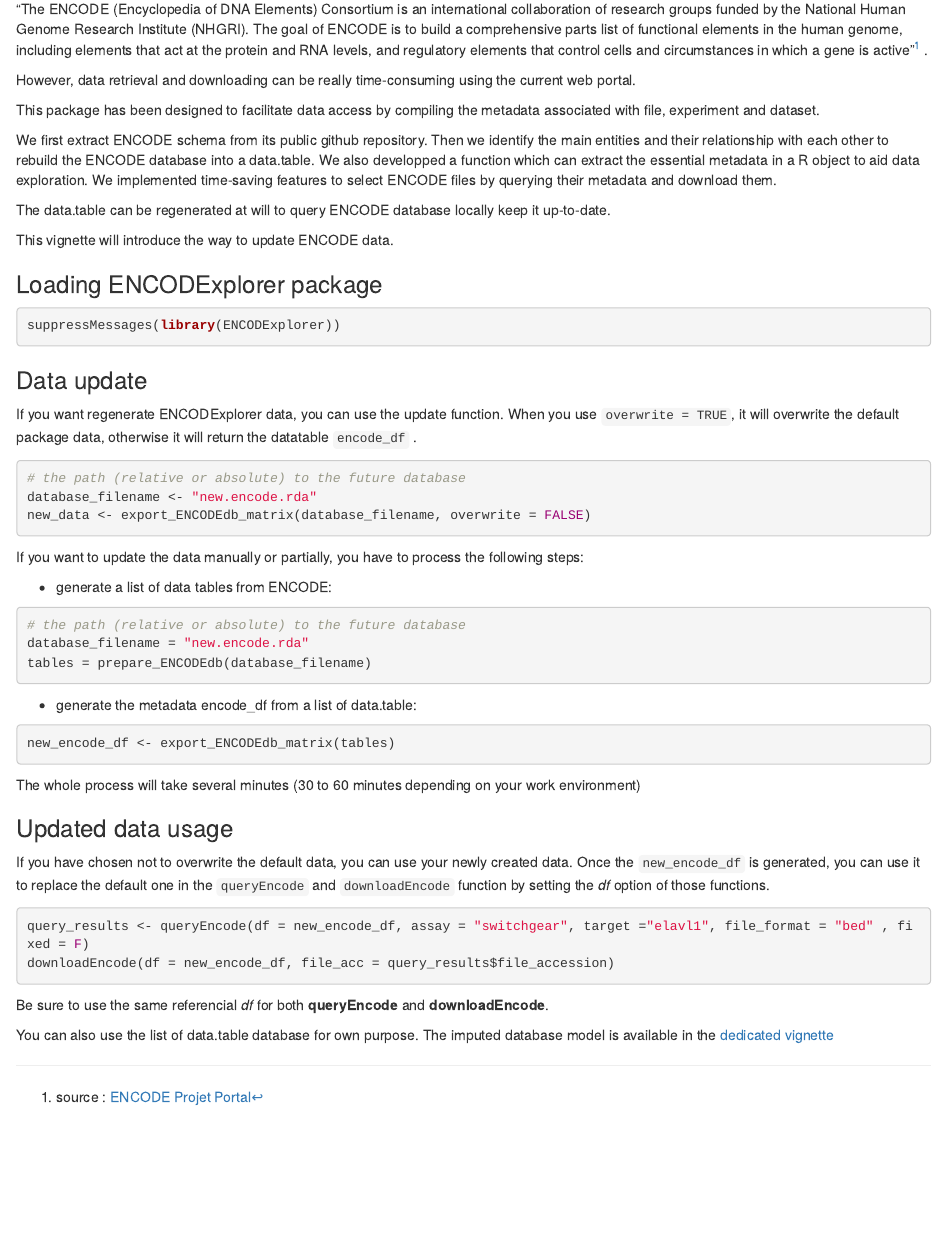
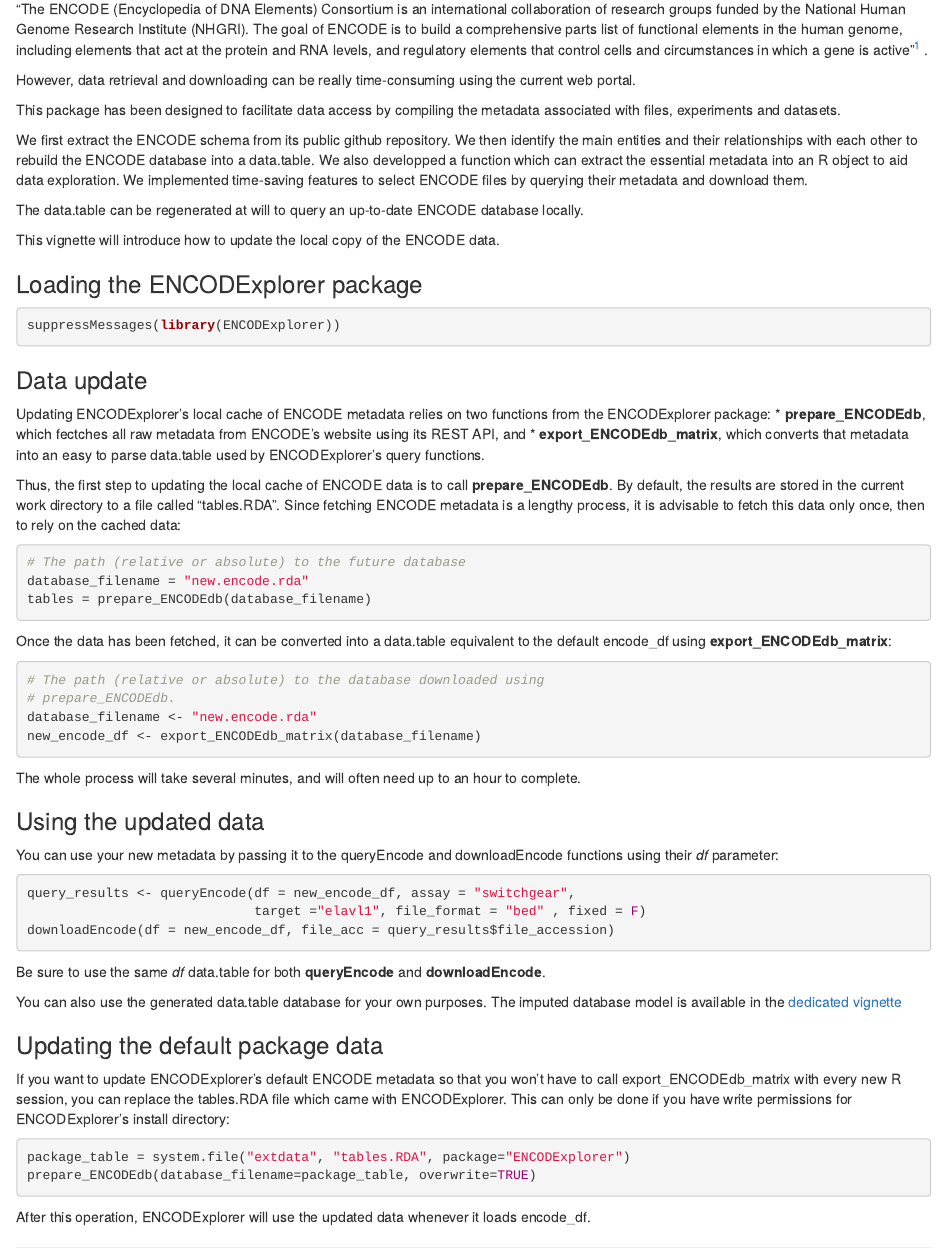
Before and after one commit to CharlesJB/ENCODExplorer, an R Markdown document (vignettes/DataUpdate.Rmd): the page in a window 1100 px wide, from 150 px down. Rendered offline with R 4.5, knitr and Pandoc, with nearby package versions.

Commit message:
Improve data update vignettes Change default parameters for prepare_ENCODEdb

````diff
--- a/R/prepare_data.R
+++ b/R/prepare_data.R
@@ -19,16 +19,18 @@
 #' @import jsonlite
 #' @import data.table
 #' @export
-prepare_ENCODEdb <- function(database_filename = "inst/extdata/tables.RDA",
+prepare_ENCODEdb <- function(database_filename = "tables.RDA",
                              types = get_encode_types(), overwrite = FALSE) {
-
   if(file.exists(database_filename) && !overwrite) {
-    warning(paste0("The file ", database_filename, " already exists. Please delete it before re-run the data preparation"))
+    warning(paste0("The file ", database_filename, " already exists and will not be overwritten.\n",
+                   "Please delete or set overwrite = TRUE before re-running the data preparation"))
     NULL
   } else {
     # Extract the tables from the ENCODE rest api
     extract_type <- function(type) {
+      cat("Extracting table ", type, "\n")
       table <- extract_table(type)
+      cat("Cleaning table ", type, "\n")
       table_clean <- clean_table(table)
     }
     # List of data.frame
@@ -46,6 +48,3 @@
     }
     else
     {
-      warning(paste0("Some goes wrong during the data preparation.
-                        Please erase the database ",database_filename," and re-run the whole process.
-                        If the problem persists, please contact us"))
--- a/vignettes/DataUpdate.Rmd
+++ b/vignettes/DataUpdate.Rmd
@@ -21,22 +21,22 @@
 the current web portal.
 
 This package has been designed to facilitate data access by compiling the
-metadata associated with file, experiment and dataset.
+metadata associated with files, experiments and datasets.
 
-We first extract ENCODE schema from its public github repository.
-Then we identify the main entities and their relationship with each other to
+We first extract the ENCODE schema from its public github repository.
+We then identify the main entities and their relationships with each other to
 rebuild the ENCODE database into a data.table.
-We also developped a function which can extract the essential metadata in a R
-object to aid data exploration.
+We also developped a function which can extract the essential metadata into
+an R object to aid data exploration.
 We implemented time-saving features to select ENCODE files by querying their
 metadata and download them.
 
-The data.table can be regenerated at will to query ENCODE database locally
-keep it up-to-date.
+The data.table can be regenerated at will to query an up-to-date ENCODE
+database locally.
 
-This vignette will introduce the way to update ENCODE data.
+This vignette will introduce how to update the local copy of the ENCODE data.
 
-### Loading ENCODExplorer package
+### Loading the ENCODExplorer package
 
 ```{r libraryLoad}
 suppressMessages(library(ENCODExplorer))
@@ -44,50 +44,65 @@
 
 ### Data update
 
-If you want regenerate ENCODExplorer data, you can use the update function.
-When you use `overwrite = TRUE`, it will overwrite the default package data,
-otherwise it will return the datatable `encode_df` .
+Updating ENCODExplorer's local cache of ENCODE metadata relies on two functions
+from the ENCODExplorer package:
+* **prepare_ENCODEdb**, which fectches all raw metadata from ENCODE's website
+using its REST API, and
+* **export_ENCODEdb_matrix**, which converts that metadata into an easy to
+parse data.table used by ENCODExplorer's query functions.
 
-```{r, eval=FALSE}
-# the path (relative or absolute) to the future database
-database_filename <- "new.encode.rda"
-new_data <- export_ENCODEdb_matrix(database_filename, overwrite = FALSE)
-```
-
-If you want to update the data manually or partially, you have to process the
-following steps:
-
-* generate a list of data tables from ENCODE:
+Thus, the first step to updating the local cache of ENCODE data is to call
+**prepare_ENCODEdb**. By default, the results are stored in the current work
+directory to a file called "tables.RDA". Since fetching ENCODE metadata
+is a lengthy process, it is advisable to fetch this data only once, then to rely
+on the cached data:
 
 ```{r tables, eval=FALSE}
-# the path (relative or absolute) to the future database
+# The path (relative or absolute) to the future database
 database_filename = "new.encode.rda"
 tables = prepare_ENCODEdb(database_filename)
 ```
 
-* generate the metadata encode_df from a list of data.table:
-```{r new_encode_df, eval = FALSE}
-new_encode_df <- export_ENCODEdb_matrix(tables)
+Once the data has been fetched, it can be converted into a data.table equivalent
+to the default encode_df using **export_ENCODEdb_matrix**:
+
+```{r, eval=FALSE}
+# The path (relative or absolute) to the database downloaded using
+# prepare_ENCODEdb.
+database_filename <- "new.encode.rda"
+new_encode_df <- export_ENCODEdb_matrix(database_filename)
 ```
 
+The whole process will take several minutes, and will often need up to an hour
+to complete.
 
-The whole process will take several minutes (30 to 60 minutes depending on your
-work environment)
+### Using the updated data
 
-### Updated data usage
-
-If you have chosen not to overwrite the default data, you can use your newly
-created data.
-Once the `new_encode_df` is generated, you can use it to replace the default one
-in the `queryEncode` and `downloadEncode` function by setting the *df* option of those
-functions.
+You can use your new metadata by passing it to the queryEncode and downloadEncode
+functions using their *df* parameter:
 
 ```{r queryEncode, eval=FALSE}
-query_results <- queryEncode(df = new_encode_df, assay = "switchgear", target ="elavl1", file_format = "bed" , fixed = F)
+query_results <- queryEncode(df = new_encode_df, assay = "switchgear",
+                             target ="elavl1", file_format = "bed" , fixed = F)
 downloadEncode(df = new_encode_df, file_acc = query_results$file_accession)
 ```
 
-Be sure to use the same referencial *df* for both **queryEncode** and **downloadEncode**.
+Be sure to use the same *df* data.table for both **queryEncode** and **downloadEncode**.
 
-You can also use the list of data.table database for own purpose. The imputed database
-model is available in the [dedicated vignette](DBmodel.html)
+You can also use the generated data.table database for your own purposes. The
+imputed database model is available in the [dedicated vignette](DBmodel.html)
+
+### Updating the default package data
+
+If you want to update ENCODExplorer's default ENCODE metadata so that you won't
+have to call export_ENCODEdb_matrix with every new R session, you can replace
+the tables.RDA file which came with ENCODExplorer. This can only be done if you
+have write permissions for ENCODExplorer's install directory:
+
+```{r replaceTables, eval=FALSE}
+package_table = system.file("extdata", "tables.RDA", package="ENCODExplorer")
+prepare_ENCODEdb(database_filename=package_table, overwrite=TRUE)
+```
+
+After this operation, ENCODExplorer will use the updated data whenever it
+loads encode_df.
````
Also changed, not shown: R/prepare_data.R (3 more changed lines).
